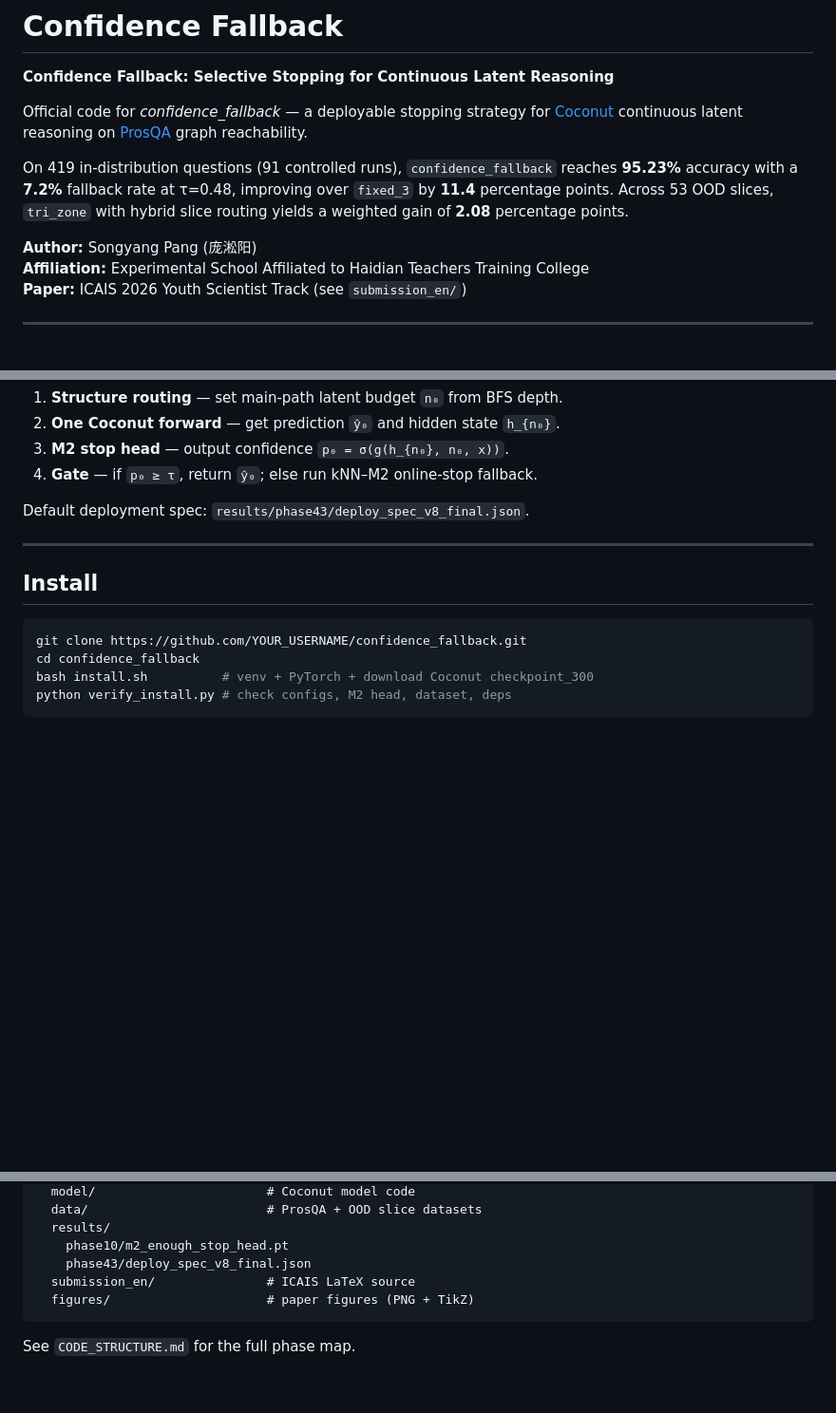
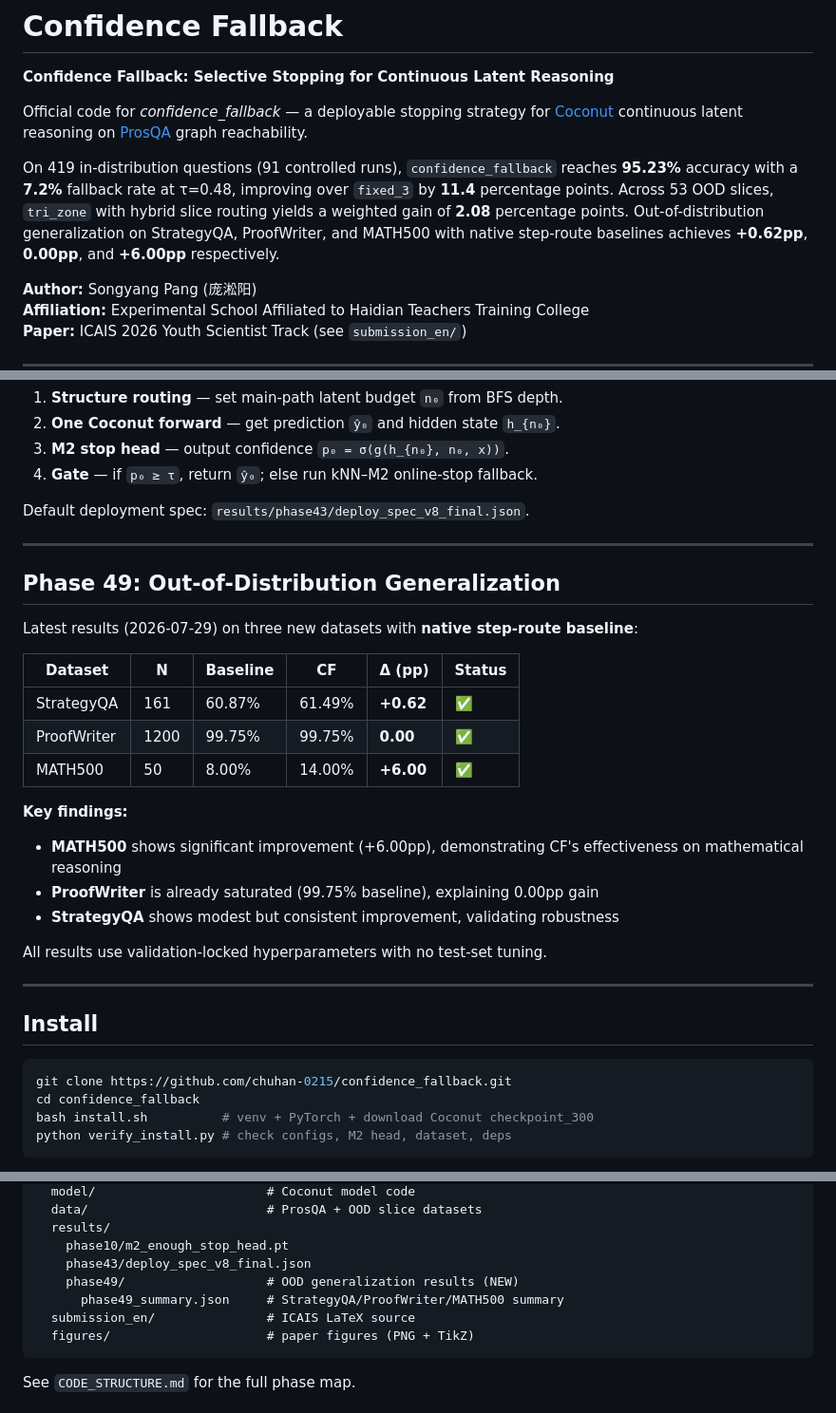
Before and after one commit to chuhan-0215/confidence_fallback, a Markdown page: README.md, 3 parts joined by grey strips. Shown at 95% size. GitHub-like rendering; blank space fills up the shorter version.

Commit message:
docs: Add Phase 49 OOD generalization results to README

````diff
--- a/README.md
+++ b/README.md
@@ -4,7 +4,7 @@
 
 Official code for *confidence_fallback* — a deployable stopping strategy for [Coconut](https://arxiv.org/abs/2412.06769) continuous latent reasoning on [ProsQA](https://arxiv.org/abs/2412.06769) graph reachability.
 
-On 419 in-distribution questions (91 controlled runs), `confidence_fallback` reaches **95.23%** accuracy with a **7.2%** fallback rate at τ=0.48, improving over `fixed_3` by **11.4** percentage points. Across 53 OOD slices, `tri_zone` with hybrid slice routing yields a weighted gain of **2.08** percentage points.
+On 419 in-distribution questions (91 controlled runs), `confidence_fallback` reaches **95.23%** accuracy with a **7.2%** fallback rate at τ=0.48, improving over `fixed_3` by **11.4** percentage points. Across 53 OOD slices, `tri_zone` with hybrid slice routing yields a weighted gain of **2.08** percentage points. Out-of-distribution generalization on StrategyQA, ProofWriter, and MATH500 with native step-route baselines achieves **+0.62pp**, **0.00pp**, and **+6.00pp** respectively.
 
 **Author:** Songyang Pang (庞淞阳)
 **Affiliation:** Experimental School Affiliated to Haidian Teachers Training College
@@ -23,10 +23,29 @@ Default deployment spec: `results/phase43/deploy_spec_v8_final.json`.
 
 ---
 
+## Phase 49: Out-of-Distribution Generalization
+
+Latest results (2026-07-29) on three new datasets with **native step-route baseline**:
+
+| Dataset | N | Baseline | CF | Δ (pp) | Status |
+|---------|---|----------|-----|--------|--------|
+| StrategyQA | 161 | 60.87% | 61.49% | **+0.62** | ✅ |
+| ProofWriter | 1200 | 99.75% | 99.75% | **0.00** | ✅ |
+| MATH500 | 50 | 8.00% | 14.00% | **+6.00** | ✅ |
+
+**Key findings:**
+- **MATH500** shows significant improvement (+6.00pp), demonstrating CF's effectiveness on mathematical reasoning
+- **ProofWriter** is already saturated (99.75% baseline), explaining 0.00pp gain
+- **StrategyQA** shows modest but consistent improvement, validating robustness
+
+All results use validation-locked hyperparameters with no test-set tuning.
+
+---
+
 ## Install
 
 ```bash
-git clone https://github.com/YOUR_USERNAME/confidence_fallback.git
+git clone https://github.com/chuhan-0215/confidence_fallback.git
 cd confidence_fallback
 bash install.sh          # venv + PyTorch + download Coconut checkpoint_300
 python verify_install.py # check configs, M2 head, dataset, deps
@@ -95,6 +114,8 @@ confidence_fallback/
   results/
     phase10/m2_enough_stop_head.pt
     phase43/deploy_spec_v8_final.json
+    phase49/                   # OOD generalization results (NEW)
+      phase49_summary.json     # StrategyQA/ProofWriter/MATH500 summary
   submission_en/               # ICAIS LaTeX source
   figures/                     # paper figures (PNG + TikZ)
 ```
````
